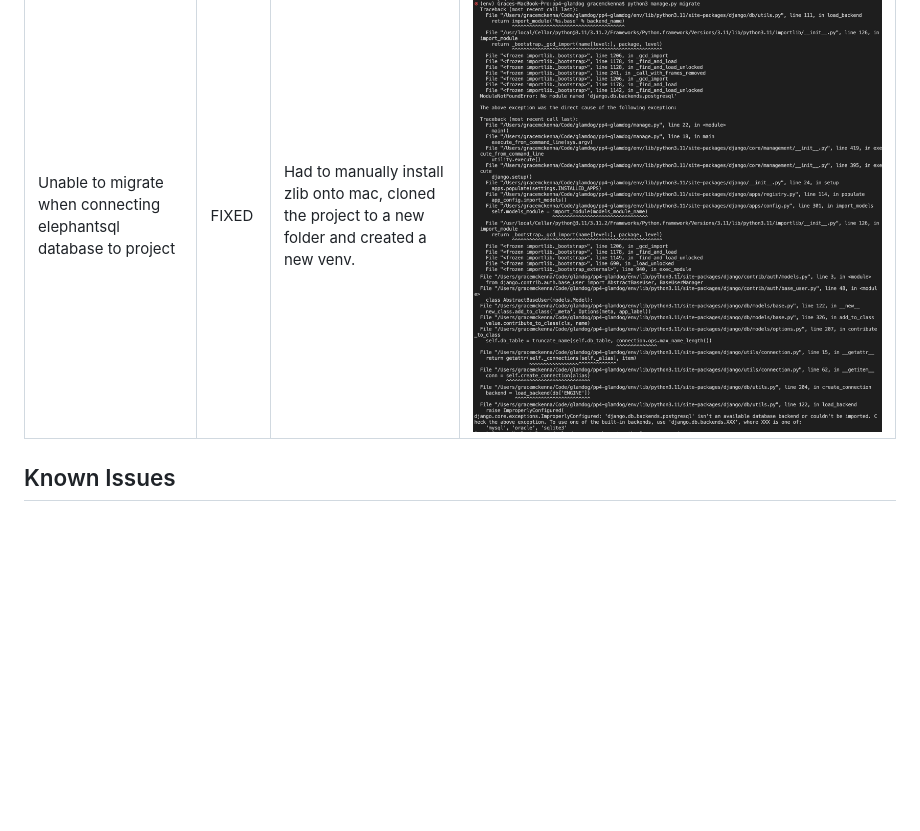
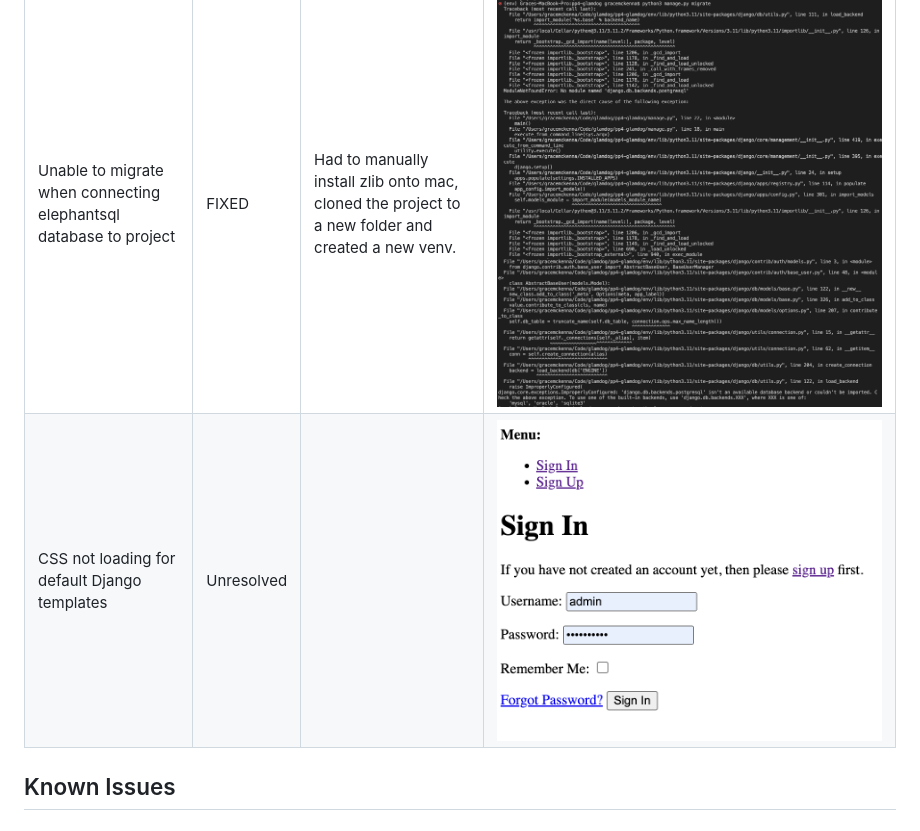
Before and after one commit to gracemcken/pp4-glamdog, a Markdown page: README.md, the part around the change. Drawn GitHub-style; pictures changed too: readme_docs/screenshots/css_not_loading.png (added); blank space fills up the shorter version.

Commit message:
Add CSS bug to README

```diff
--- a/README.md
+++ b/README.md
@@ -65,6 +65,7 @@ Deployed Site:
 Bug | Status | Fix | Images of bug
 ----|--------|-----|--------------
 Unable to migrate when connecting elephantsql database to project | FIXED | Had to manually install zlib onto mac, cloned the project to a new folder and created a new venv. | ![migrate-bug](readme_docs/screenshots/migrate-bug.1.png)![migrate-bug2](readme_docs/screenshots/migrate-bug.2.png)
+CSS not loading for default Django templates | Unresolved |  |![css-issue](readme_docs/screenshots/css_not_loading.png)
 ## Known Issues
 
 
```
